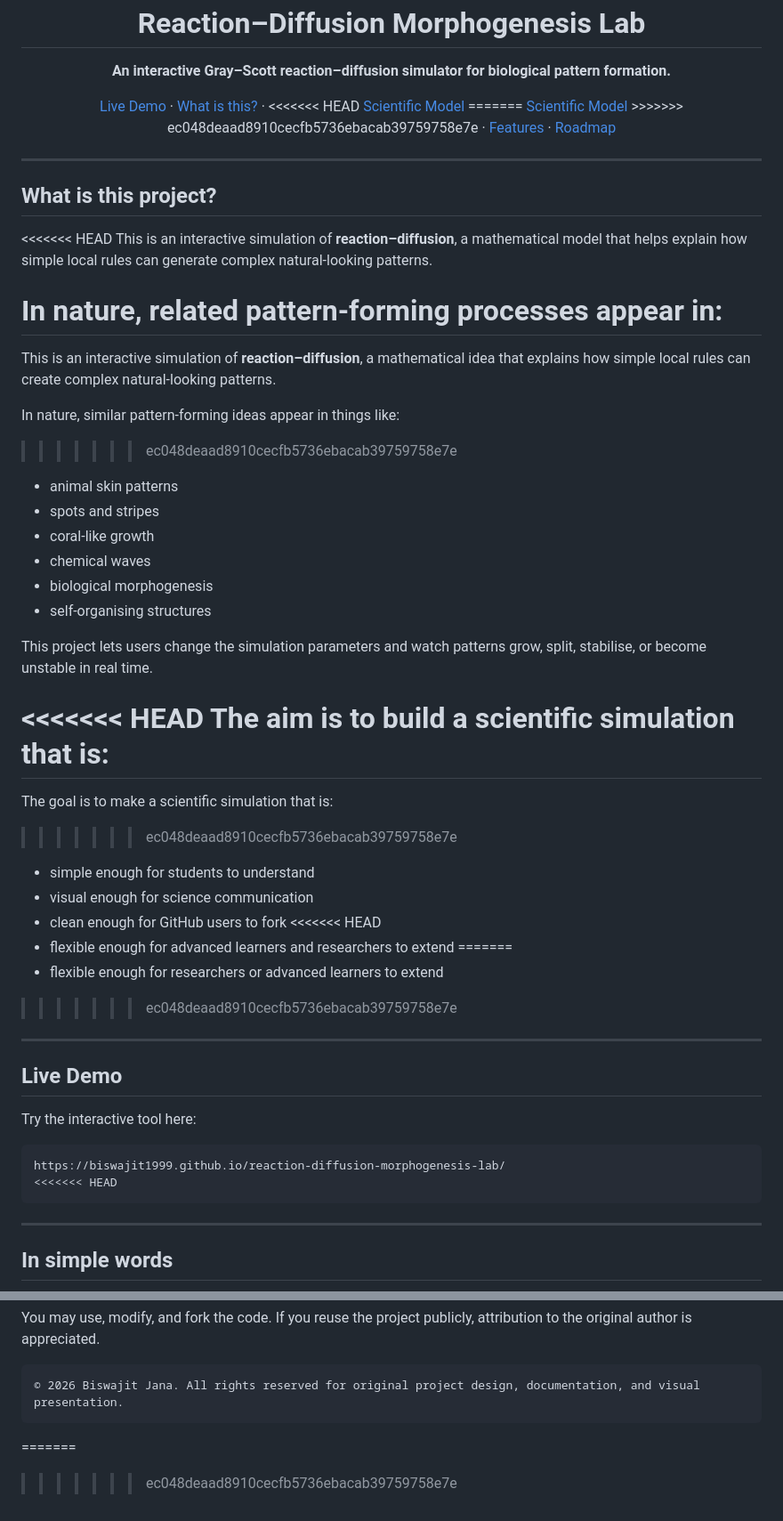
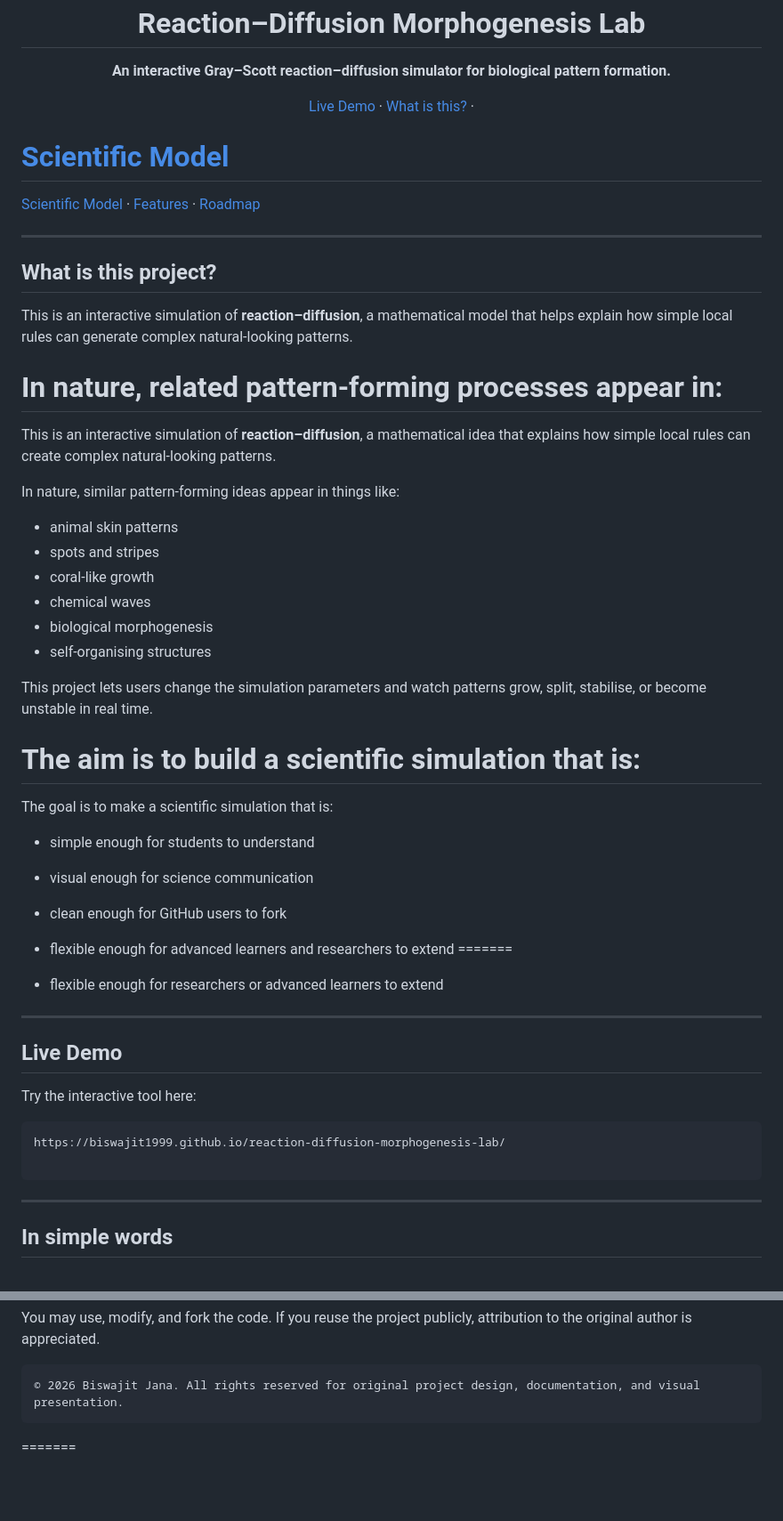
Before and after one commit to Biswajit1999/reaction-diffusion-morphogenesis-lab, a Markdown page: README.md, 2 parts joined by grey strips. Shown at 89% size. Drawn GitHub-style; blank space fills up the shorter version.

Commit message:
Refine README content and headings
Corrected headings and improved wording for clarity.

````diff
--- a/README.md
+++ b/README.md
@@ -13,11 +13,10 @@
   ·
   <a href="#what-is-this-project">What is this?</a>
   ·
-<<<<<<< HEAD
+
   <a href="#scientific-model">Scientific Model</a>
 =======
   <a href="#the-scientific-model">Scientific Model</a>
->>>>>>> ec048deaad8910cecfb5736ebacab39759758e7e
   ·
   <a href="#features">Features</a>
   ·
@@ -28,7 +27,7 @@
 
 ## What is this project?
 
-<<<<<<< HEAD
+
 This is an interactive simulation of **reaction–diffusion**, a mathematical model that helps explain how simple local rules can generate complex natural-looking patterns.
 
 In nature, related pattern-forming processes appear in:
@@ -36,7 +35,6 @@ In nature, related pattern-forming processes appear in:
 This is an interactive simulation of **reaction–diffusion**, a mathematical idea that explains how simple local rules can create complex natural-looking patterns.
 
 In nature, similar pattern-forming ideas appear in things like:
->>>>>>> ec048deaad8910cecfb5736ebacab39759758e7e
 
 - animal skin patterns
 - spots and stripes
@@ -47,20 +45,20 @@ In nature, similar pattern-forming ideas appear in things like:
 
 This project lets users change the simulation parameters and watch patterns grow, split, stabilise, or become unstable in real time.
 
-<<<<<<< HEAD
+
 The aim is to build a scientific simulation that is:
 =======
 The goal is to make a scientific simulation that is:
->>>>>>> ec048deaad8910cecfb5736ebacab39759758e7e
+
 
 - simple enough for students to understand
 - visual enough for science communication
 - clean enough for GitHub users to fork
-<<<<<<< HEAD
+
 - flexible enough for advanced learners and researchers to extend
 =======
 - flexible enough for researchers or advanced learners to extend
->>>>>>> ec048deaad8910cecfb5736ebacab39759758e7e
+
 
 ---
 
@@ -70,7 +68,7 @@ Try the interactive tool here:
 
 ```text
 https://biswajit1999.github.io/reaction-diffusion-morphogenesis-lab/
-<<<<<<< HEAD
+
 ```
 
 ---
@@ -313,4 +311,3 @@ You may use, modify, and fork the code. If you reuse the project publicly, attri
 © 2026 Biswajit Jana. All rights reserved for original project design, documentation, and visual presentation.
 ```
 =======
->>>>>>> ec048deaad8910cecfb5736ebacab39759758e7e
````
